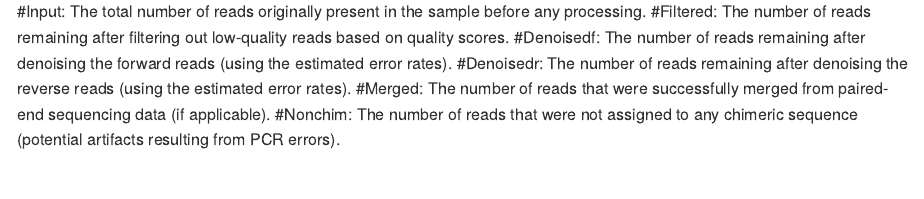
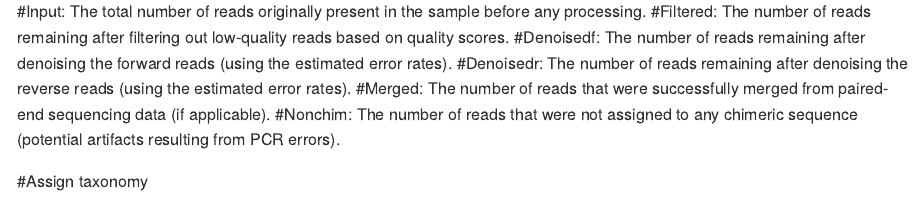
Before and after one commit to roddy0/DADA2, an R Markdown document (DADA2.Rmd): the page in a window 1100 px wide, from 6810 px down. Rendered offline with R 4.5, knitr and Pandoc, with nearby package versions; some code elsewhere in the file could not run offline; long lines of code are wrapped.

Commit message:
Assign Taxonomy

```diff
--- a/DADA2.Rmd
+++ b/DADA2.Rmd
@@ -182,3 +182,6 @@ head(track)
 #Denoisedr: The number of reads remaining after denoising the reverse reads (using the estimated error rates).
 #Merged: The number of reads that were successfully merged from paired-end sequencing data (if applicable).
 #Nonchim: The number of reads that were not assigned to any chimeric sequence (potential artifacts resulting from PCR errors).
+
+
+#Assign taxonomy
```
